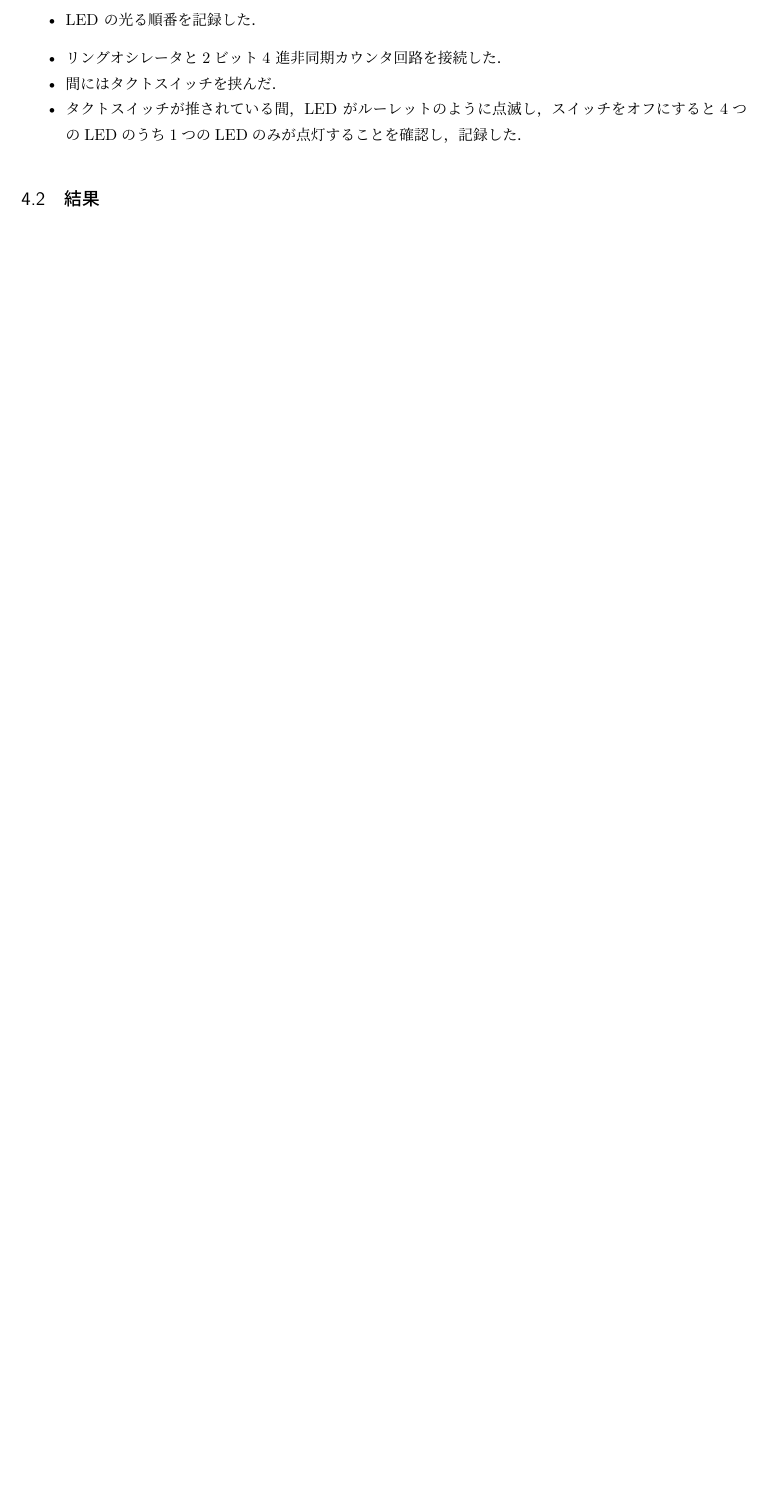
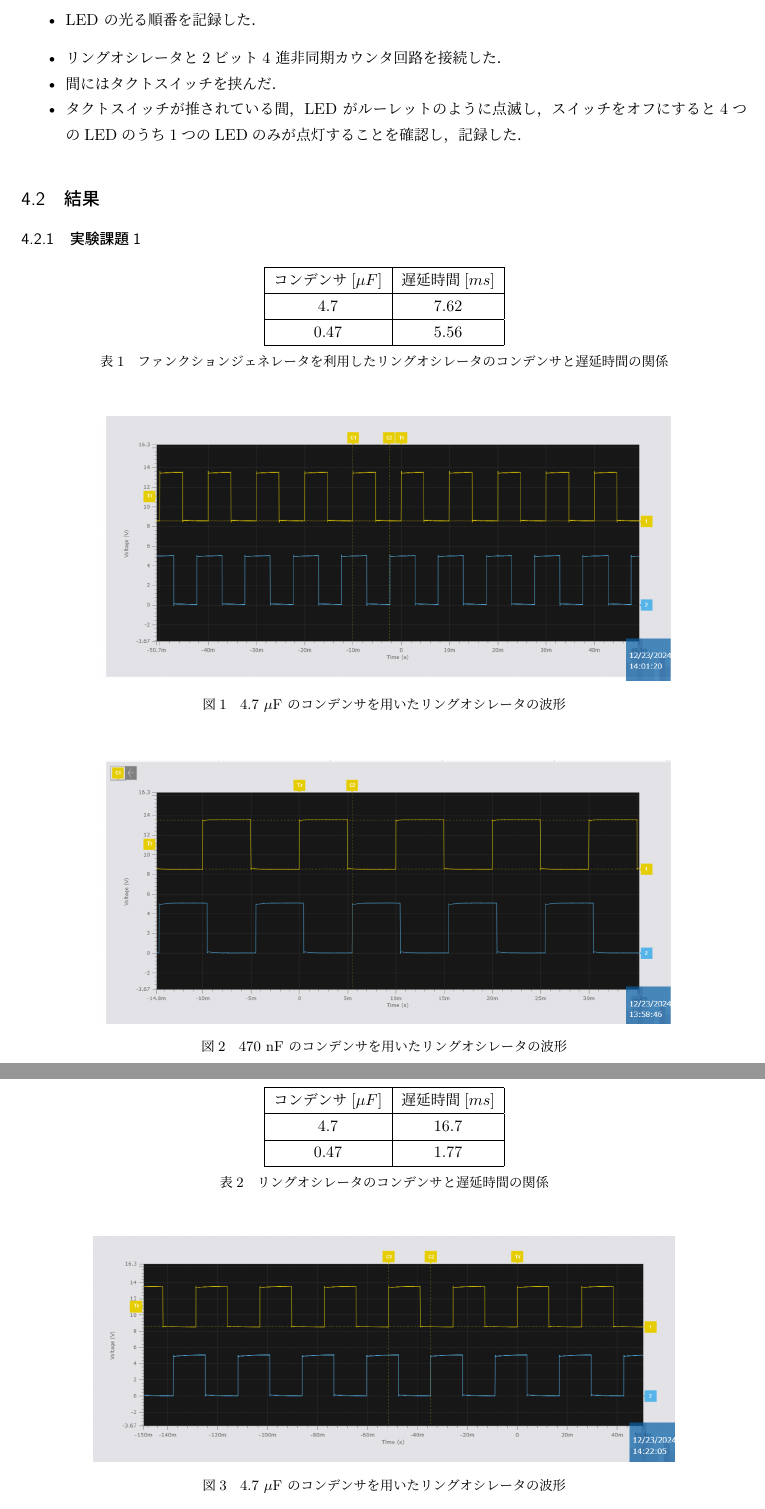
Before and after one commit to kenta-kenta/report-2nd, a LaTeX document (BasicExperiment/4_logicCircuit/4_logicCircuit.tex): part of page 3 of 3 before the commit and two parts of pages 3 and 4 of 5 after it, the two joined at a grey line, cut so that both start at the same text, the shorter picture padded with empty space. Compiled offline with LuaLaTeX.

Commit message:
実験結果の章を書き終えた

```diff
--- a/BasicExperiment/4_logicCircuit/4_logicCircuit.tex
+++ b/BasicExperiment/4_logicCircuit/4_logicCircuit.tex
@@ -103,5 +103,29 @@
   \item 間にはタクトスイッチを挟んだ．
   \item タクトスイッチが推されている間，LED がルーレットのように点滅し，スイッチをオフにすると4つのLEDのうち1つのLEDのみが点灯することを確認し，記録した．
 \end{itemize}
+
 \subsection{結果}
-% 実験結果を記述
+\subsubsection{実験課題1}
+\begin{table}[H]
+\centering
+\begin{tabular}{|c|c|}
+\hline
+コンデンサ[${\mu F}$] & 遅延時間[${ms}$] \\ \hline
+4.7 & 7.62  \\ \hline
+0.47 & 5.56 \\ \hline
+\end{tabular}
+\caption{ファンクションジェネレータを利用したリングオシレータのコンデンサと遅延時間の関係}
+\label{tab:results}
+\end{table}
+
+\begin{figure}[H]
+\centering
+\includegraphics[width=0.8\textwidth]{figs/1-4700nF.png}
+\caption{4.7 $\mu$F のコンデンサを用いたリングオシレータの波形}
+\label{fig:experiment_results}
+\end{figure}
+
+\begin{figure}[H]
+  \centering
+  \includegraphics[width=0.8\textwidth]{figs/1-470mF.png}
+  \caption{470 nF のコンデンサを用いたリングオシレータの波形}
@@ -107,0 +136,16 @@
+\begin{table}[H]
+  \centering
+  \begin{tabular}{|c|c|}
+  \hline
+  コンデンサ[${\mu F}$] & 遅延時間[${ms}$] \\ \hline
+  4.7 & 16.7  \\ \hline
+  0.47 & 1.77 \\ \hline
+  \end{tabular}
+  \caption{リングオシレータのコンデンサと遅延時間の関係}
+  \label{tab:results}
+\end{table}
+
+\begin{figure}[H]
+  \centering
+  \includegraphics[width=0.8\textwidth]{figs/2-4700nF.png}
+  \caption{4.7 $\mu$F のコンデンサを用いたリングオシレータの波形}
```
Also changed, not shown: BasicExperiment/4_logicCircuit/4_logicCircuit.pdf, BasicExperiment/4_logicCircuit/figs/1-4700nF.png (added), BasicExperiment/4_logicCircuit/figs/1-470mF.png (added), BasicExperiment/4_logicCircuit/figs/2-4700nF.png (added), BasicExperiment/4_logicCircuit/figs/2-470nF.png (added), BasicExperiment/4_logicCircuit/figs/3-flipflop.png (added), BasicExperiment/4_logicCircuit/4_logicCircuit.tex (26 more changed lines), 5 other files.
